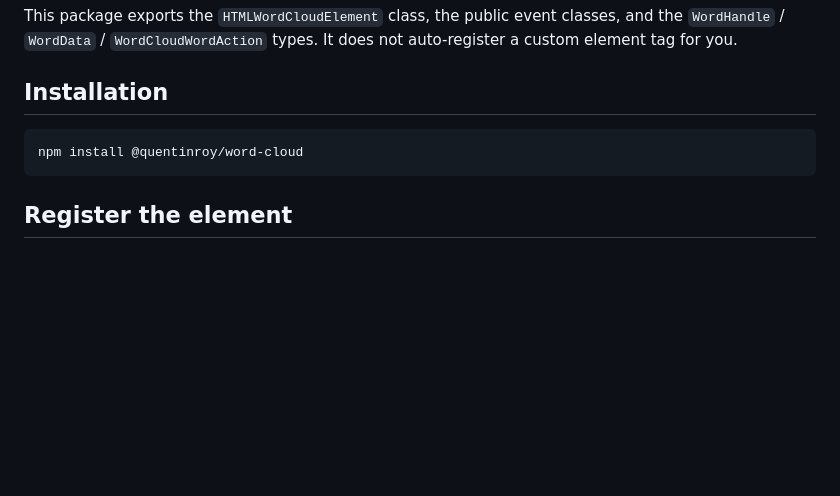
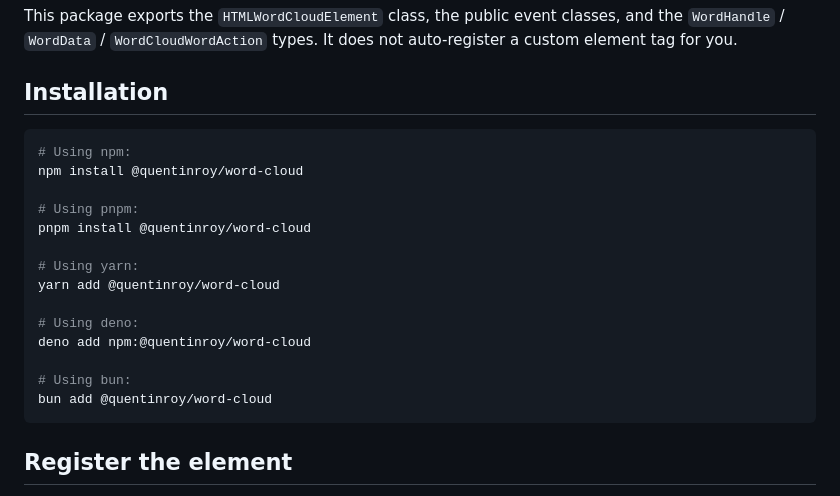
Before and after one commit to QuentinRoy/word-cloud, a Markdown page: README.md, the part around the change. Rendered like a GitHub page; blank space fills up the shorter version.

Commit message:
add other installation methods in readme

````diff
--- a/README.md
+++ b/README.md
@@ -13,7 +13,20 @@ classes, and the `WordHandle` / `WordData` / `WordCloudWordAction` types. It doe
 ## Installation
 
 ```sh
+# Using npm:
 npm install @quentinroy/word-cloud
+
+# Using pnpm:
+pnpm install @quentinroy/word-cloud
+
+# Using yarn:
+yarn add @quentinroy/word-cloud
+
+# Using deno:
+deno add npm:@quentinroy/word-cloud
+
+# Using bun:
+bun add @quentinroy/word-cloud
 ```
 
 ## Register the element
````
